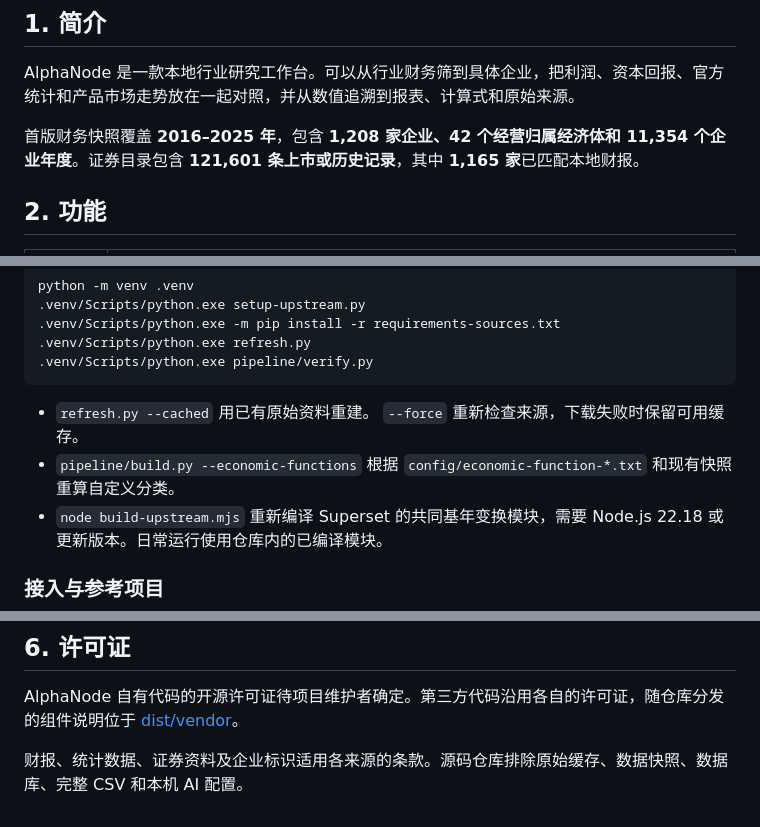
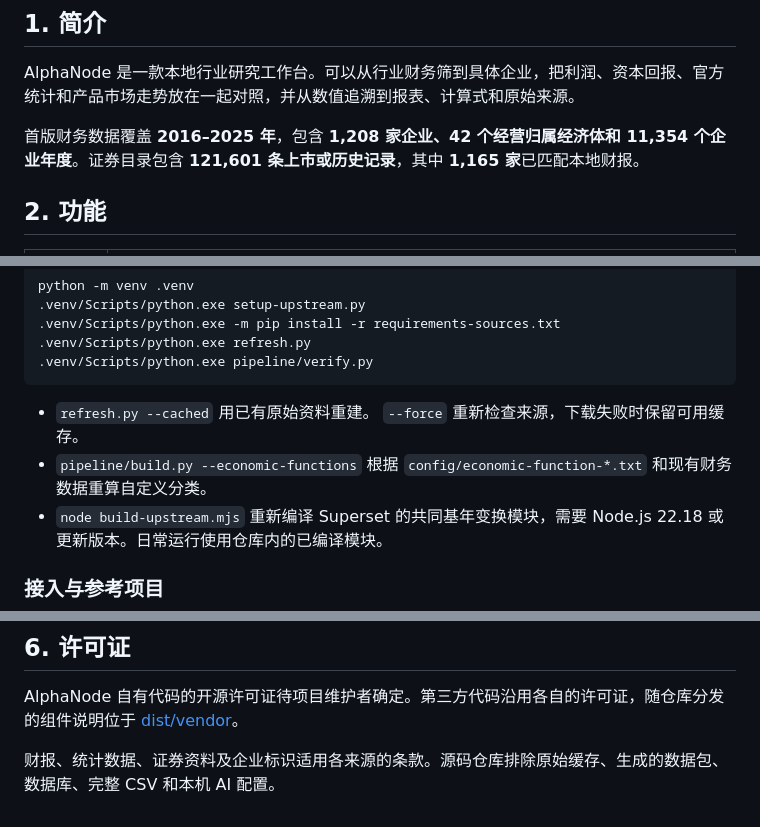
Before and after one commit to White-Lulu/AlphaNode, a Markdown page: README.md, 3 parts joined by grey strips. GitHub-like rendering.

````diff
--- a/README.md
+++ b/README.md
@@ -4,7 +4,7 @@
 
 AlphaNode 是一款本地行业研究工作台。可以从行业财务筛到具体企业，把利润、资本回报、官方统计和产品市场走势放在一起对照，并从数值追溯到报表、计算式和原始来源。
 
-首版财务快照覆盖 **2016–2025 年**，包含 **1,208 家企业、42 个经营归属经济体和 11,354 个企业年度**。证券目录包含 **121,601 条上市或历史记录**，其中 **1,165 家**已匹配本地财报。
+首版财务数据覆盖 **2016–2025 年**，包含 **1,208 家企业、42 个经营归属经济体和 11,354 个企业年度**。证券目录包含 **121,601 条上市或历史记录**，其中 **1,165 家**已匹配本地财报。
 
 ## 2. 功能
 
@@ -92,7 +96,7 @@ python -m venv .venv
 ```
 
 - `refresh.py --cached` 用已有原始资料重建。 `--force` 重新检查来源，下载失败时保留可用缓存。
-- `pipeline/build.py --economic-functions` 根据 `config/economic-function-*.txt` 和现有快照重算自定义分类。
+- `pipeline/build.py --economic-functions` 根据 `config/economic-function-*.txt` 和现有财务数据重算自定义分类。
 - `node build-upstream.mjs` 重新编译 Superset 的共同基年变换模块，需要 Node.js 22.18 或更新版本。日常运行使用仓库内的已编译模块。
 
 ### 接入与参考项目
@@ -113,4 +117,4 @@ python -m venv .venv
 
 AlphaNode 自有代码的开源许可证待项目维护者确定。第三方代码沿用各自的许可证，随仓库分发的组件说明位于 [dist/vendor](dist/vendor/)。
 
-财报、统计数据、证券资料及企业标识适用各来源的条款。源码仓库排除原始缓存、数据快照、数据库、完整 CSV 和本机 AI 配置。
+财报、统计数据、证券资料及企业标识适用各来源的条款。源码仓库排除原始缓存、生成的数据包、数据库、完整 CSV 和本机 AI 配置。
````
Also changed, not shown: other parts of README.md (+11 -7 lines), docs/images/atlas.png, docs/images/company.png, docs/images/workbench.png.
